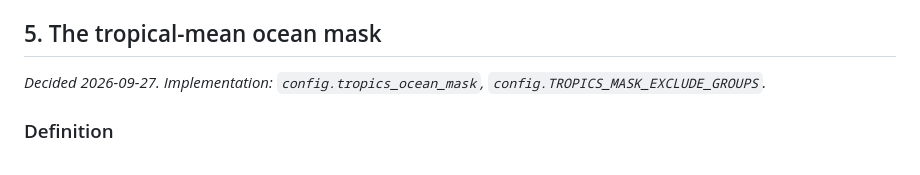
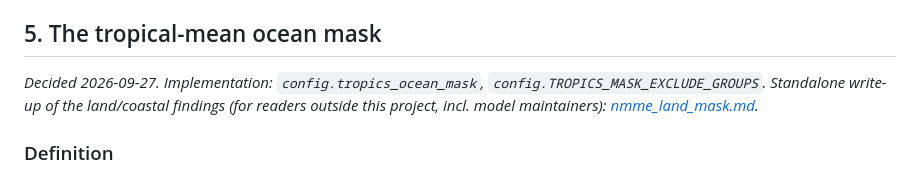
Before and after one commit to mktippett/nmme-enso, a Markdown page: docs/relative_nino34.md, the part around the change. Drawn GitHub-style.

```diff
--- a/docs/relative_nino34.md
+++ b/docs/relative_nino34.md
@@ -166,7 +166,9 @@ Implementation: `config.rel_scaling_factor` (factor),
 ## 5. The tropical-mean ocean mask
 
 *Decided 2026-09-27. Implementation: `config.tropics_ocean_mask`,
-`config.TROPICS_MASK_EXCLUDE_GROUPS`.*
+`config.TROPICS_MASK_EXCLUDE_GROUPS`. Standalone write-up of the land/coastal
+findings (for readers outside this project, incl. model maintainers):
+[nmme_land_mask.md](nmme_land_mask.md).*
 
 ### Definition
 
```
Also changed, not shown: README.md (+1 -1 lines), docs/nmme_land_mask.md (added, +243 -0 lines).
